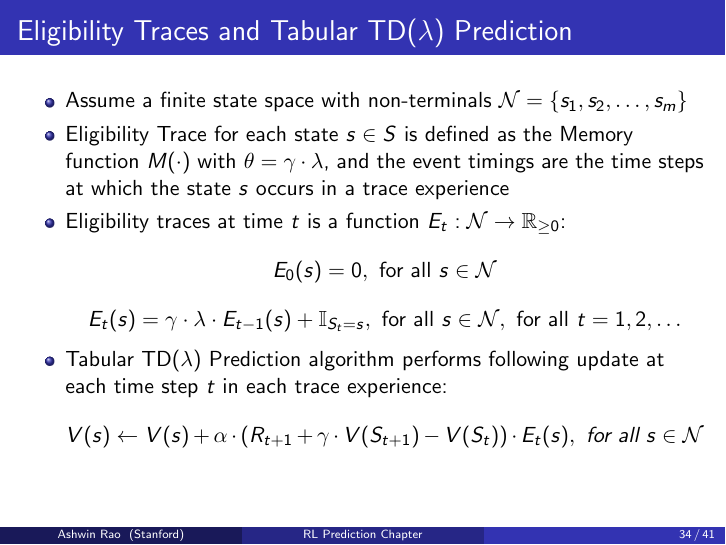
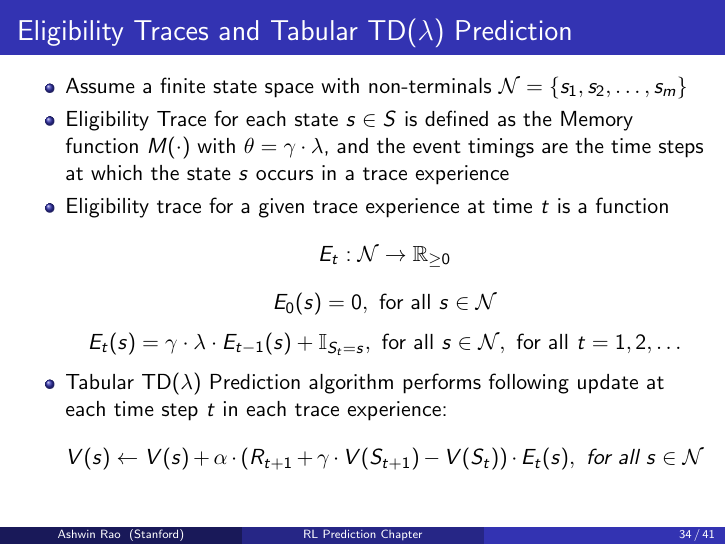
Before and after one commit to coverdrive/technical-documents, LaTeX slides (finance/cme241/Tour-RLPrediction.tex): page 34 of 41. Compiled offline with pdfLaTeX.

Commit message:
eligibility traces definition improvement

```diff
--- a/finance/cme241/Tour-RLPrediction.tex
+++ b/finance/cme241/Tour-RLPrediction.tex
@@ -649,7 +649,8 @@ M(t_n) \cdot \theta^{t - t_n} & \text{ otherwise (i.e., } t > t_n)
 \begin{itemize}[<+->]
 \item Assume a finite state space with non-terminals $\mathcal{N} = \{s_1, s_2, \ldots, s_m\}$
 \item Eligibility Trace for each state $s\in S$ is defined as the Memory function $M(\cdot)$ with $\theta = \gamma \cdot \lambda$, and the event timings are the time steps at which the state $s$ occurs in a trace experience
- \item Eligibility traces at time $t$ is a function $E_t: \mathcal{N} \rightarrow \mathbb{R}_{\geq 0}$:
+ \item Eligibility trace for a given trace experience at time $t$ is a function
+$$E_t: \mathcal{N} \rightarrow \mathbb{R}_{\geq 0}$$
 $$E_0(s) = 0, \text{ for all } s \in \mathcal{N}$$
 $$E_t(s) = \gamma \cdot \lambda \cdot E_{t-1}(s) + \mathbb{I}_{S_t=s}, \text{ for all } s \in \mathcal{N}, \text{ for all } t = 1, 2, \ldots$$
 \item Tabular TD($\lambda$) Prediction algorithm performs following update at each time step $t$ in each trace experience:
```
Also changed, not shown: finance/cme241/Tour-RLPrediction.pdf.
